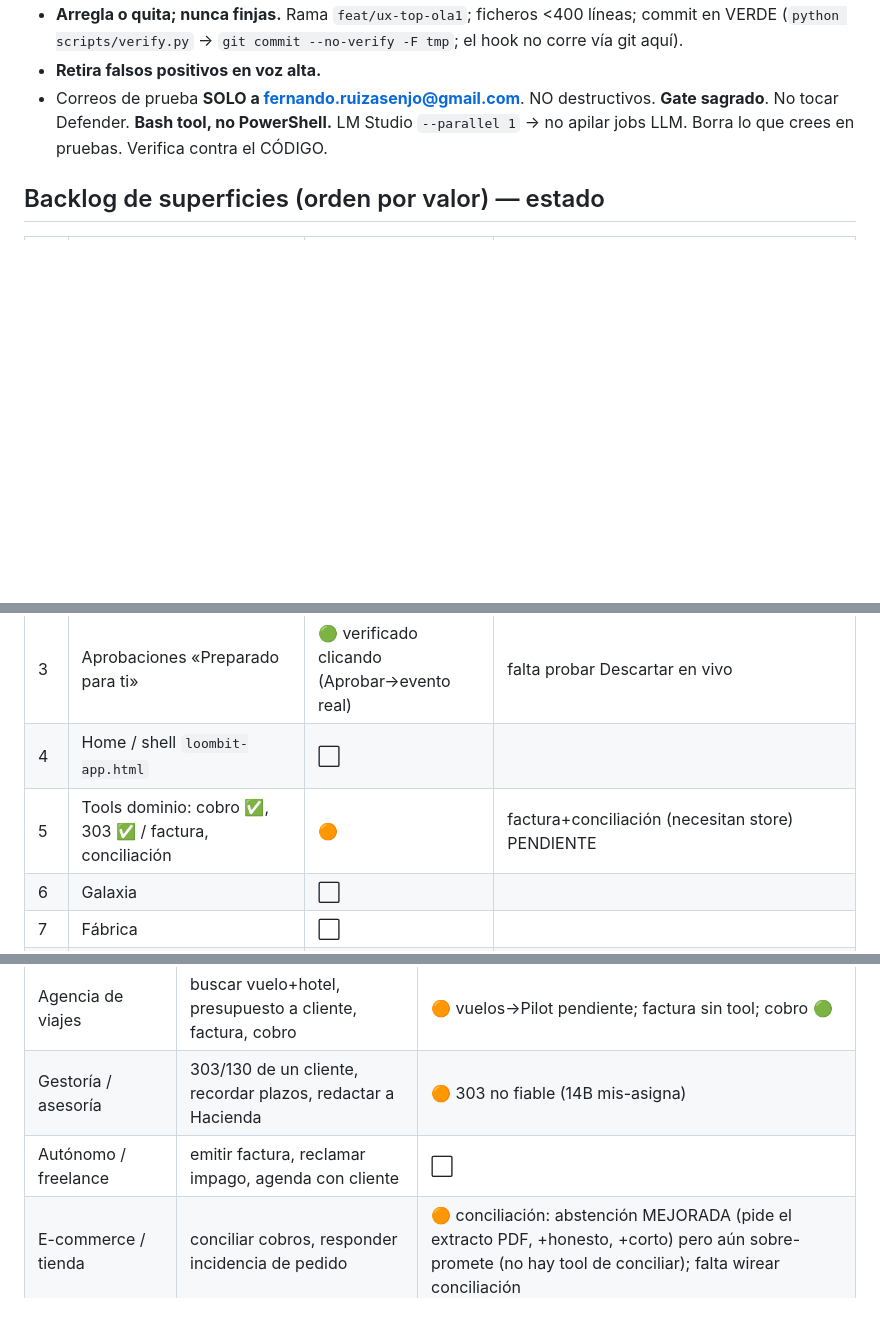
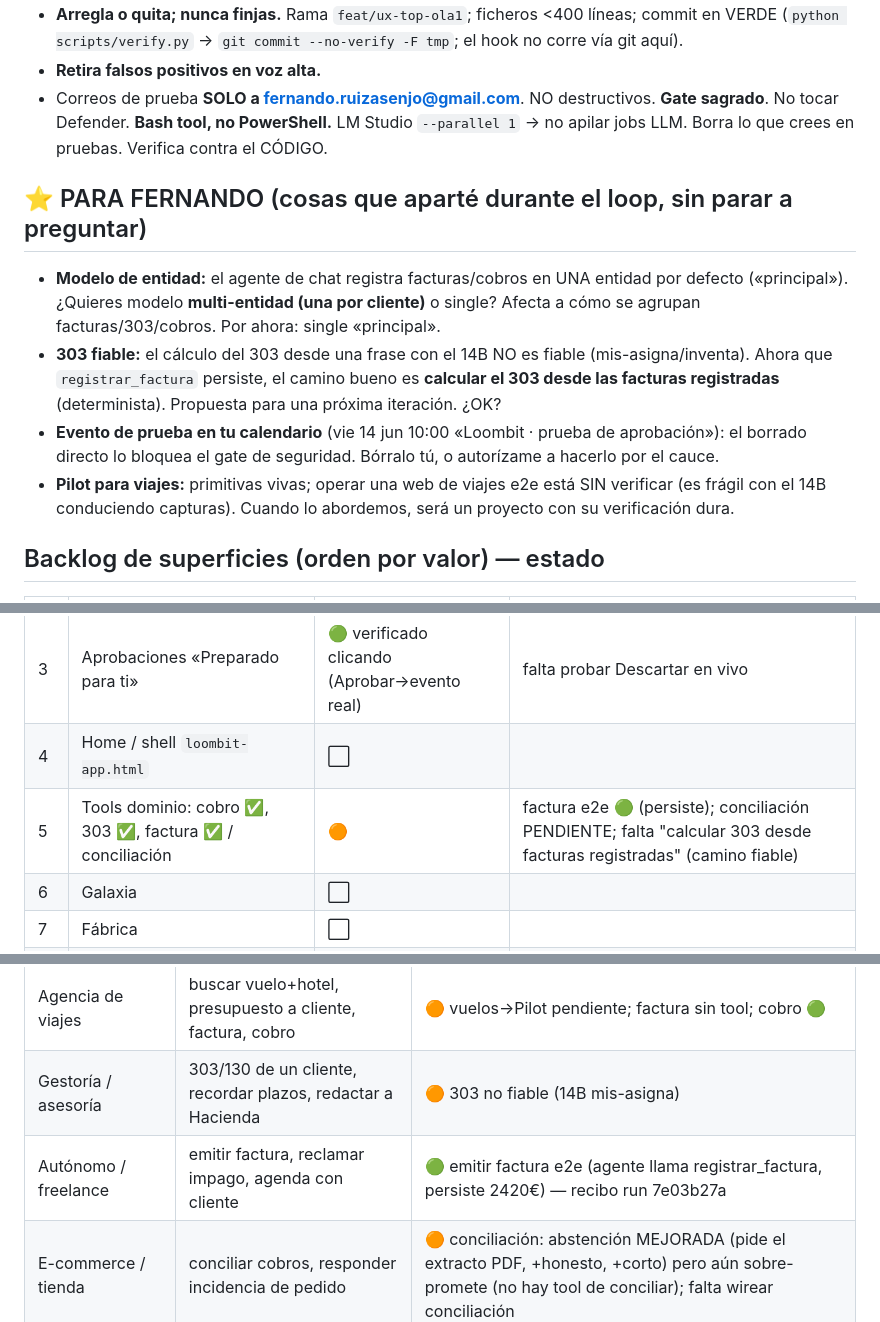
Before and after one commit to Fernando-Ruiz-Asenjo/LoombitSoftware, a Markdown page: docs/AUDITORIA_LOOP_2026-06-09.md, 3 parts joined by grey strips. Rendered like a GitHub page; blank space fills up the shorter version.

Commit message:
docs(auditoria): iter 5 — factura e2e verde (autonomo) + seccion PARA FERNANDO

```diff
--- a/docs/AUDITORIA_LOOP_2026-06-09.md
+++ b/docs/AUDITORIA_LOOP_2026-06-09.md
@@ -17,6 +17,18 @@
   No tocar Defender. **Bash tool, no PowerShell.** LM Studio `--parallel 1` → no apilar jobs LLM.
   Borra lo que crees en pruebas. Verifica contra el CÓDIGO.
 
+## ⭐ PARA FERNANDO (cosas que aparté durante el loop, sin parar a preguntar)
+- **Modelo de entidad:** el agente de chat registra facturas/cobros en UNA entidad por defecto
+  («principal»). ¿Quieres modelo **multi-entidad (una por cliente)** o single? Afecta a cómo se
+  agrupan facturas/303/cobros. Por ahora: single «principal».
+- **303 fiable:** el cálculo del 303 desde una frase con el 14B NO es fiable (mis-asigna/inventa).
+  Ahora que `registrar_factura` persiste, el camino bueno es **calcular el 303 desde las facturas
+  registradas** (determinista). Propuesta para una próxima iteración. ¿OK?
+- **Evento de prueba en tu calendario** (vie 14 jun 10:00 «Loombit · prueba de aprobación»): el
+  borrado directo lo bloquea el gate de seguridad. Bórralo tú, o autorízame a hacerlo por el cauce.
+- **Pilot para viajes:** primitivas vivas; operar una web de viajes e2e está SIN verificar (es frágil
+  con el 14B conduciendo capturas). Cuando lo abordemos, será un proyecto con su verificación dura.
+
 ## Backlog de superficies (orden por valor) — estado
 | # | Superficie | Estado | Notas |
 |---|---|---|---|
@@ -24,7 +36,7 @@
 | 2 | Telar (cognición→tarjetas, dedup, dudup caché) | ⬜ | |
 | 3 | Aprobaciones «Preparado para ti» | 🟢 verificado clicando (Aprobar→evento real) | falta probar Descartar en vivo |
 | 4 | Home / shell `loombit-app.html` | ⬜ | |
-| 5 | Tools dominio: cobro ✅, 303 ✅ / factura, conciliación | 🟠 | factura+conciliación (necesitan store) PENDIENTE |
+| 5 | Tools dominio: cobro ✅, 303 ✅, factura ✅ / conciliación | 🟠 | factura e2e 🟢 (persiste); conciliación PENDIENTE; falta "calcular 303 desde facturas registradas" (camino fiable) |
 | 6 | Galaxia | ⬜ | |
 | 7 | Fábrica | ⬜ | |
 | 8 | Ajustes | ⬜ | |
@@ -43,7 +55,7 @@ Rota sectores; anota fallos con severidad. Correos SOLO a fernando.ruizasenjo@gm
 |---|---|---|
 | Agencia de viajes | buscar vuelo+hotel, presupuesto a cliente, factura, cobro | 🟠 vuelos→Pilot pendiente; factura sin tool; cobro 🟢 |
 | Gestoría / asesoría | 303/130 de un cliente, recordar plazos, redactar a Hacienda | 🟠 303 no fiable (14B mis-asigna) |
-| Autónomo / freelance | emitir factura, reclamar impago, agenda con cliente | ⬜ |
+| Autónomo / freelance | emitir factura, reclamar impago, agenda con cliente | 🟢 emitir factura e2e (agente llama registrar_factura, persiste 2420€) — recibo run 7e03b27a |
 | E-commerce / tienda | conciliar cobros, responder incidencia de pedido | 🟠 conciliación: abstención MEJORADA (pide el extracto PDF, +honesto, +corto) pero aún sobre-promete (no hay tool de conciliar); falta wirear conciliación |
 | Clínica / consulta | agendar citas, recordatorios a pacientes | ⬜ |
 | Despacho de abogados | plazos procesales, redactar escrito, control de minutas | ⬜ |
```
